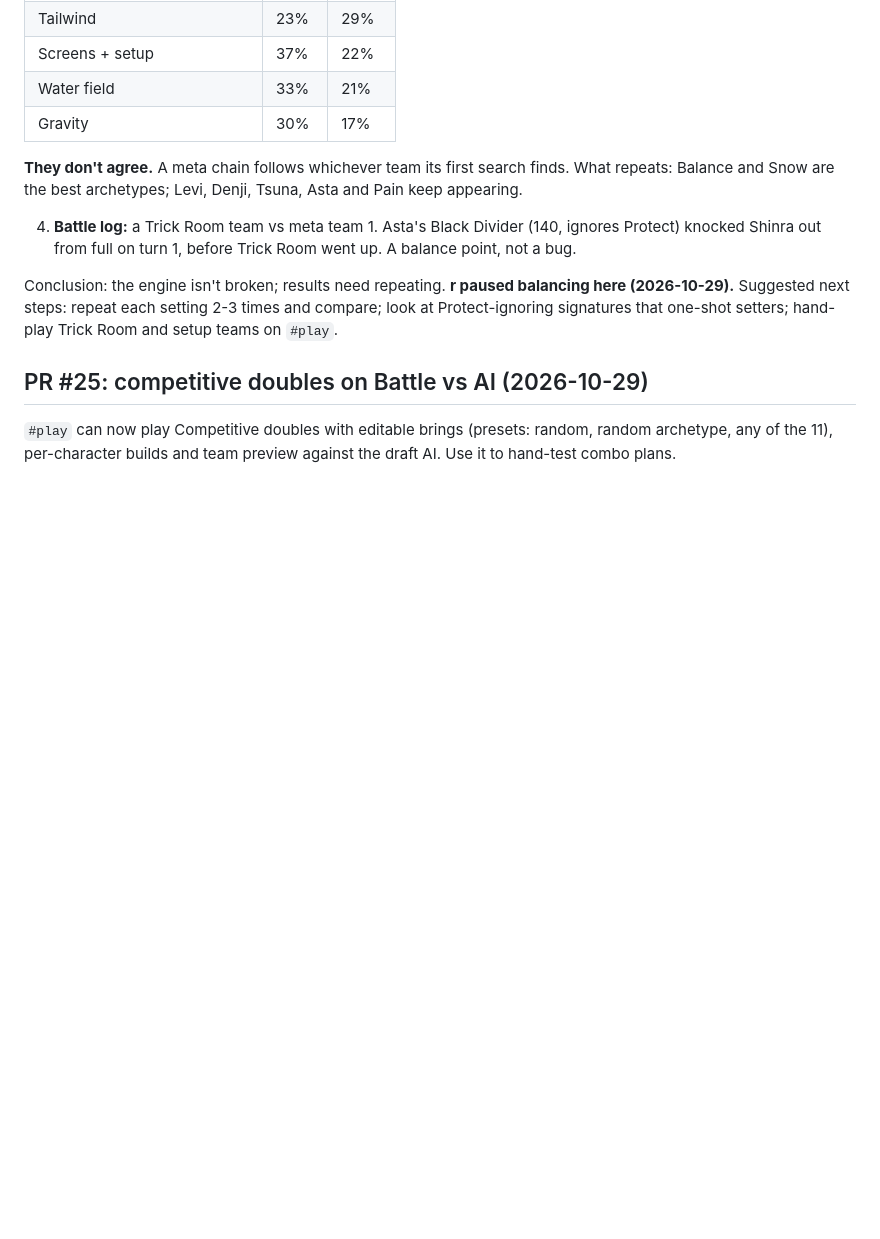
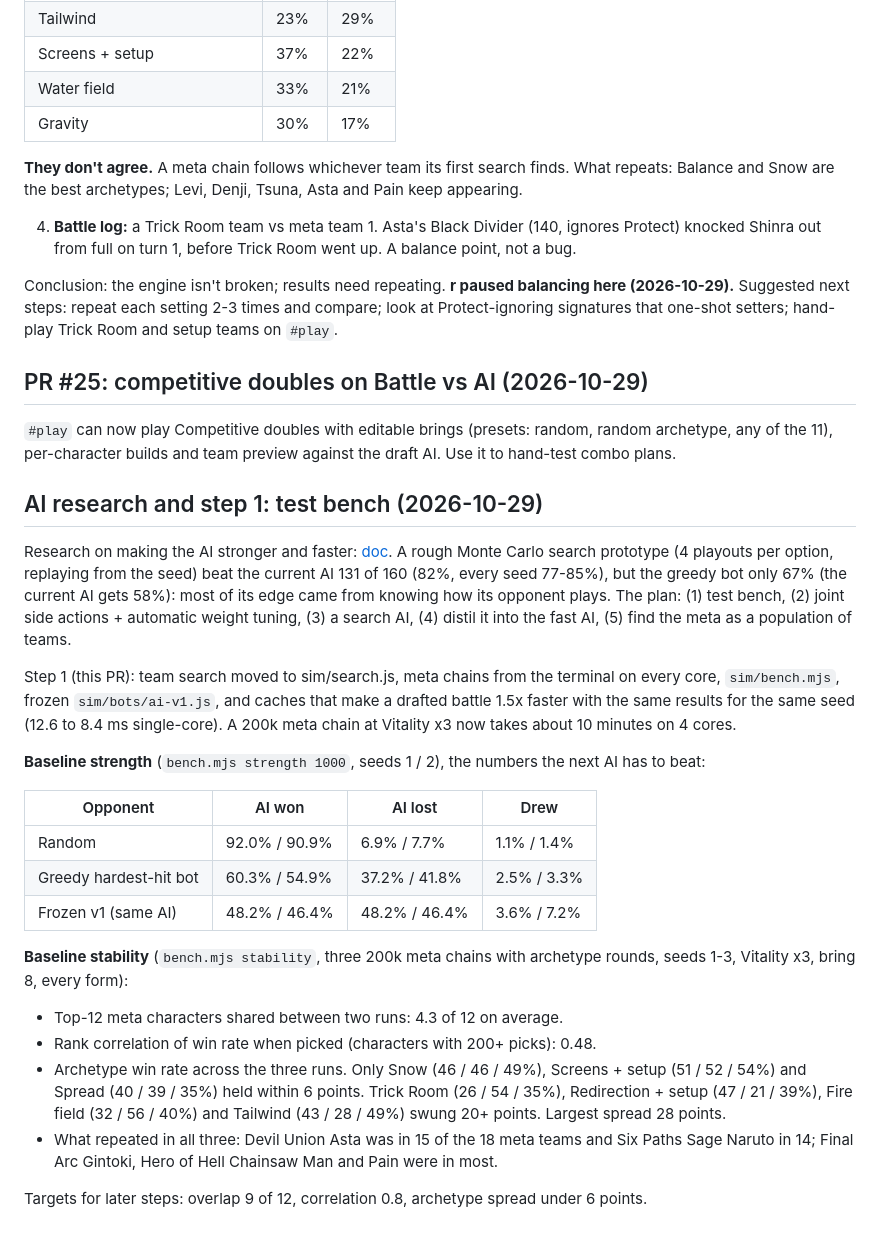
Before and after one commit to zpivill/familiar-db, a Markdown page: docs/balance-history.md, the part around the change. Rendered like a GitHub page; blank space fills up the shorter version.

Commit message:
Add baseline AI strength and meta stability to balance history
Co-Authored-By: Claude Opus 5.5 <noreply@anthropic.com>
Claude-Session: https://claude.ai/code/session_01AsrWMPaamaU1gHiFtwxZ2s

```diff
--- a/docs/balance-history.md
+++ b/docs/balance-history.md
@@ -139,3 +139,26 @@ Conclusion: the engine isn't broken; results need repeating. **r paused balancin
 ## PR #25: competitive doubles on Battle vs AI (2026-10-29)
 
 `#play` can now play Competitive doubles with editable brings (presets: random, random archetype, any of the 11), per-character builds and team preview against the draft AI. Use it to hand-test combo plans.
+
+## AI research and step 1: test bench (2026-10-29)
+
+Research on making the AI stronger and faster: [doc](https://claude.ai/artifact/4F8hsLn4janqXy3a7fVdFv). A rough Monte Carlo search prototype (4 playouts per option, replaying from the seed) beat the current AI 131 of 160 (82%, every seed 77-85%), but the greedy bot only 67% (the current AI gets 58%): most of its edge came from knowing how its opponent plays. The plan: (1) test bench, (2) joint side actions + automatic weight tuning, (3) a search AI, (4) distil it into the fast AI, (5) find the meta as a population of teams.
+
+Step 1 (this PR): team search moved to sim/search.js, meta chains from the terminal on every core, `sim/bench.mjs`, frozen `sim/bots/ai-v1.js`, and caches that make a drafted battle 1.5x faster with the same results for the same seed (12.6 to 8.4 ms single-core). A 200k meta chain at Vitality x3 now takes about 10 minutes on 4 cores.
+
+**Baseline strength** (`bench.mjs strength 1000`, seeds 1 / 2), the numbers the next AI has to beat:
+
+| Opponent | AI won | AI lost | Drew |
+|---|---|---|---|
+| Random | 92.0% / 90.9% | 6.9% / 7.7% | 1.1% / 1.4% |
+| Greedy hardest-hit bot | 60.3% / 54.9% | 37.2% / 41.8% | 2.5% / 3.3% |
+| Frozen v1 (same AI) | 48.2% / 46.4% | 48.2% / 46.4% | 3.6% / 7.2% |
+
+**Baseline stability** (`bench.mjs stability`, three 200k meta chains with archetype rounds, seeds 1-3, Vitality x3, bring 8, every form):
+
+- Top-12 meta characters shared between two runs: 4.3 of 12 on average.
+- Rank correlation of win rate when picked (characters with 200+ picks): 0.48.
+- Archetype win rate across the three runs. Only Snow (46 / 46 / 49%), Screens + setup (51 / 52 / 54%) and Spread (40 / 39 / 35%) held within 6 points. Trick Room (26 / 54 / 35%), Redirection + setup (47 / 21 / 39%), Fire field (32 / 56 / 40%) and Tailwind (43 / 28 / 49%) swung 20+ points. Largest spread 28 points.
+- What repeated in all three: Devil Union Asta was in 15 of the 18 meta teams and Six Paths Sage Naruto in 14; Final Arc Gintoki, Hero of Hell Chainsaw Man and Pain were in most.
+
+Targets for later steps: overlap 9 of 12, correlation 0.8, archetype spread under 6 points.
```
